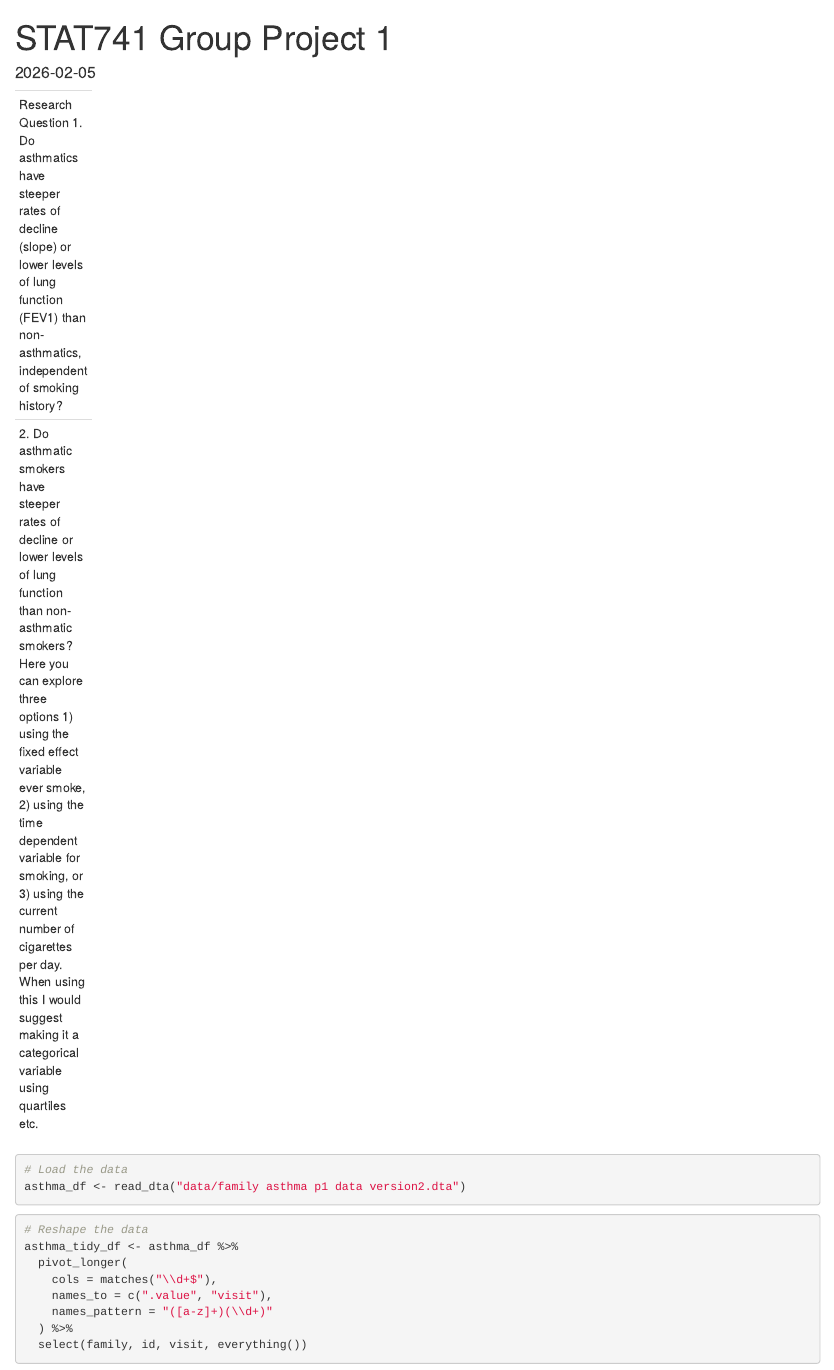
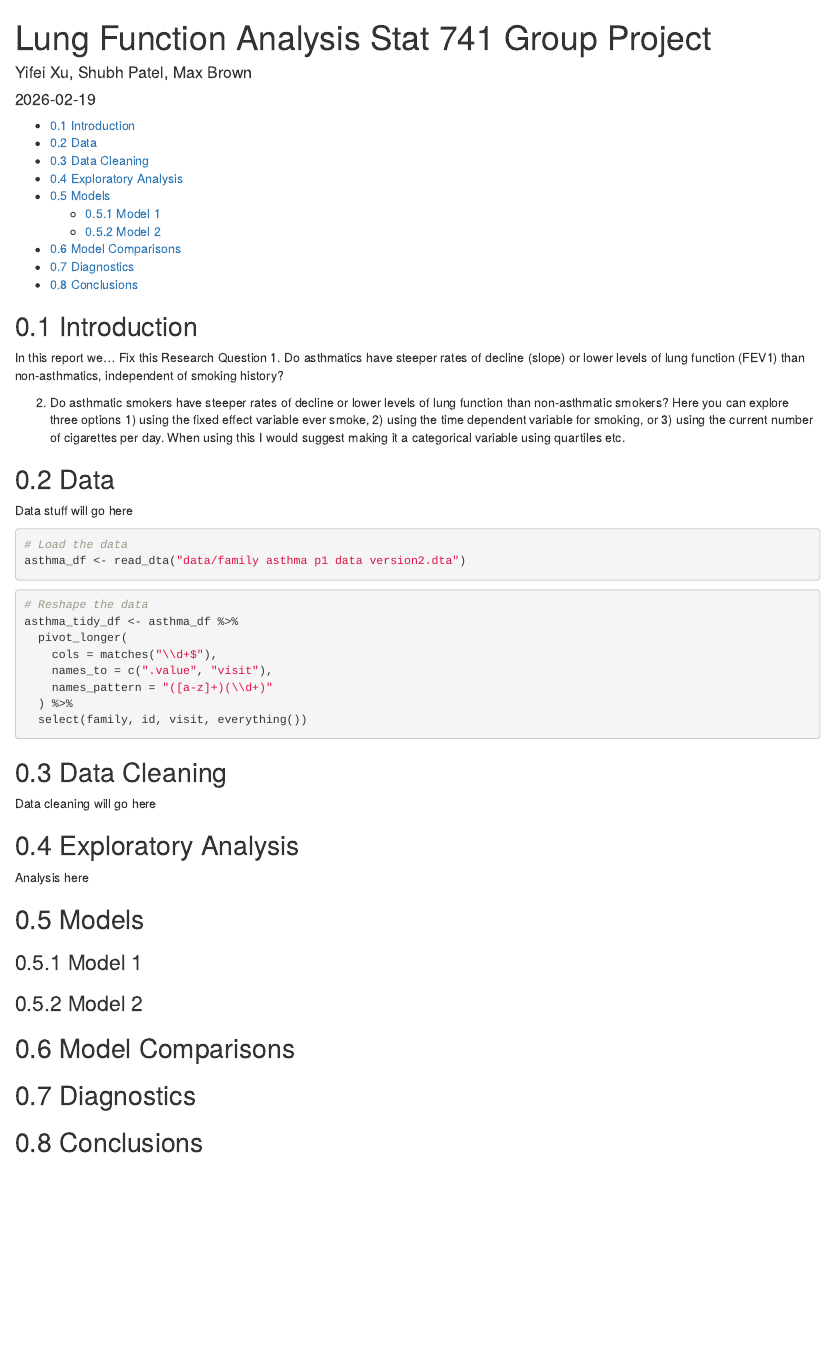
Before and after one commit to effyifeixu/STAT741-Group-Project-1, an R Markdown document (STAT741 Group Project 1.Rmd): the page in a window 1100 px wide, from its top. Rendered offline with R 4.5, knitr and Pandoc, with nearby package versions.

Commit message:
Added possible sections to .Rmd file

````diff
--- a/STAT741 Group Project 1.Rmd
+++ b/STAT741 Group Project 1.Rmd
@@ -1,4 +1,6 @@
 ---
-title: "STAT741 Group Project 1"
-output: html_document
-date: "2026-02-05"
+title: "Lung Function Analysis Stat 741 Group Project"
+author: "Yifei Xu, Shubh Patel, Max Brown"
+date: "`r Sys.Date()`"
+output:
+  html_document:
@@ -5,2 +10,5 @@ date: "2026-02-05"
 ---
 
+## Introduction
+
+In this report we... Fix this
@@ -9,8 +16,9 @@ Research Question
 1.  Do asthmatics have steeper rates of decline (slope) or lower levels of lung function (FEV1) than non-asthmatics, independent of smoking history?
 
 2. Do asthmatic smokers have steeper rates of decline or lower levels of lung function than non-asthmatic smokers? Here you can explore three options 1) using the fixed effect variable ever smoke, 2) using the time dependent variable for smoking, or 3) using the current number of cigarettes per day. When using this I would suggest making it a categorical variable using quartiles etc.
----
 
+## Data
+Data stuff will go here
 ```{r setup, include=FALSE}
 library(tidyverse)
 library(haven)
@@ -32,3 +40,22 @@ asthma_tidy_df <- asthma_df %>%
   select(family, id, visit, everything())
 
 ```
+
+
+## Data Cleaning
+Data cleaning will go here
+
+## Exploratory Analysis
+Analysis here
+
+## Models
+
+### Model 1
+
+### Model 2
+
+## Model Comparisons
+
+## Diagnostics
+
+## Conclusions
````
Also changed, not shown: STAT741-Group-Project-1.html, STAT741 Group Project 1.Rmd (4 more changed lines).
